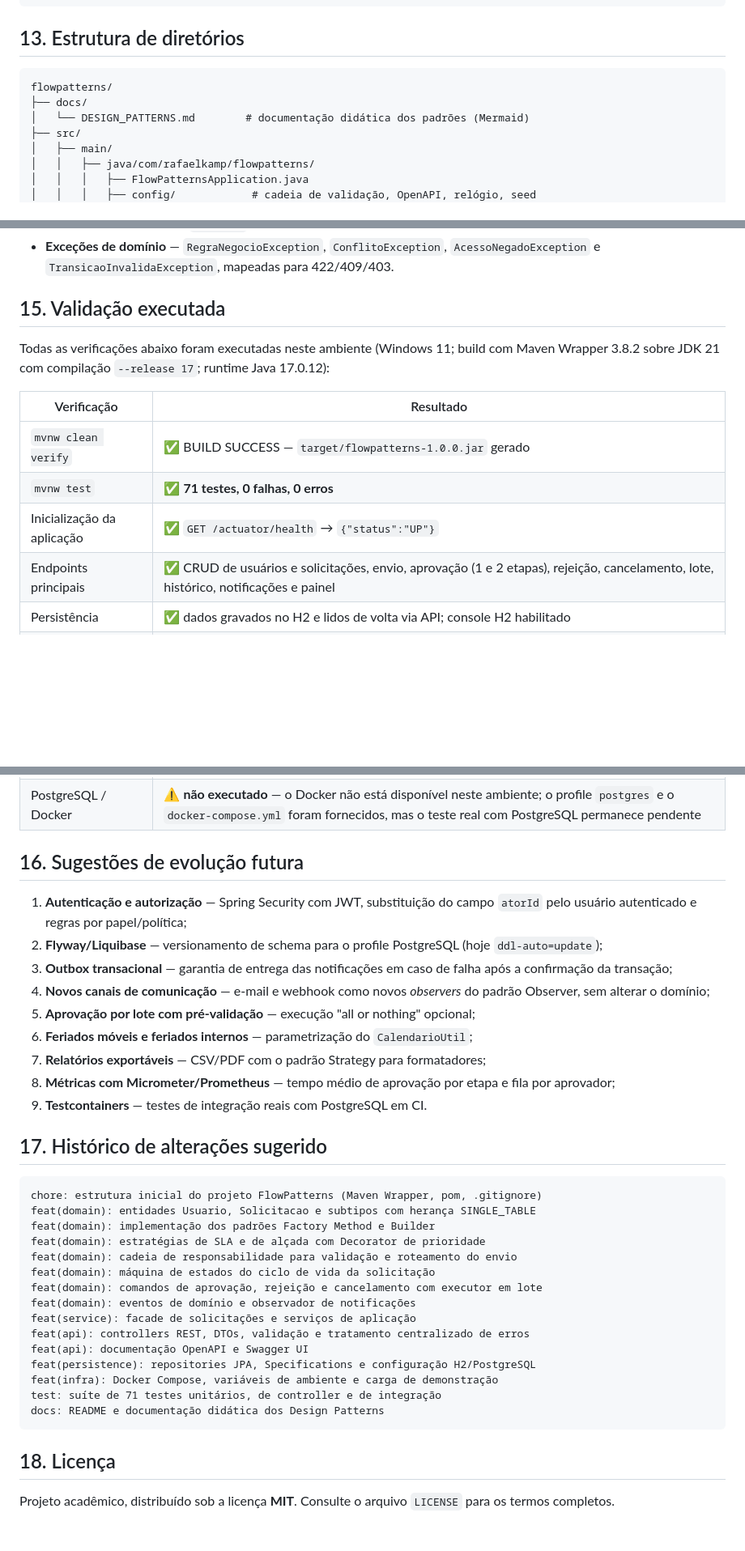
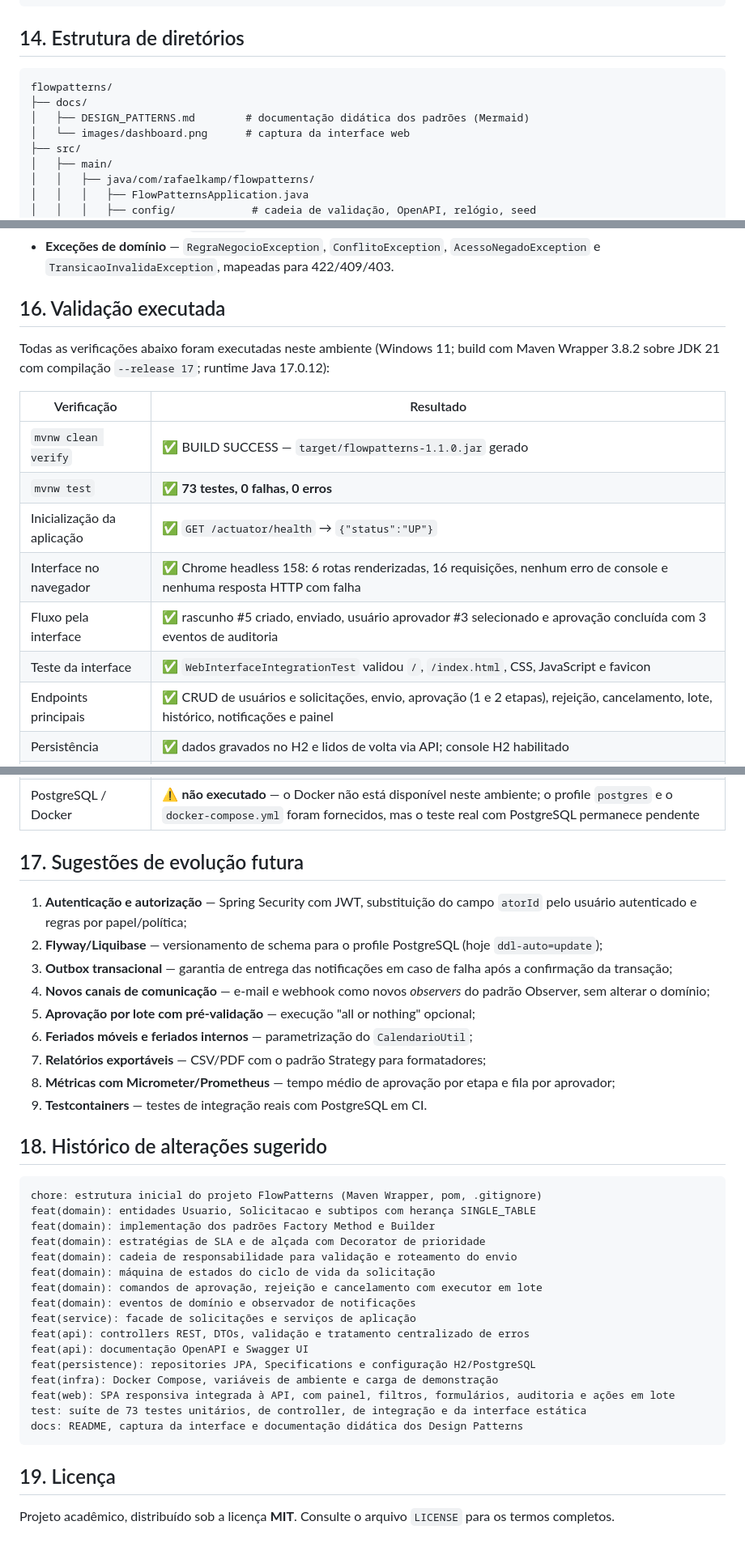
Before and after one commit to rafaelkamp/flowpatterns, a Markdown page: README.md, 3 parts joined by grey strips. Shown at 81% size. Drawn GitHub-style; blank space fills up the shorter version.

````diff
--- a/README.md
+++ b/README.md
@@ -289,12 +338,13 @@ curl http://localhost:8080/api/v1/painel
 }
 ```
 
-## 13. Estrutura de diretórios
+## 14. Estrutura de diretórios
 
 ```
 flowpatterns/
 ├── docs/
-│   └── DESIGN_PATTERNS.md        # documentação didática dos padrões (Mermaid)
+│   ├── DESIGN_PATTERNS.md        # documentação didática dos padrões (Mermaid)
+│   └── images/dashboard.png      # captura da interface web
 ├── src/
 │   ├── main/
 │   │   ├── java/com/rafaelkamp/flowpatterns/
@@ -369,16 +420,19 @@ Decisões de arquitetura relevantes:
 - **Exceções de domínio** — `RegraNegocioException`, `ConflitoException`,
   `AcessoNegadoException` e `TransicaoInvalidaException`, mapeadas para 422/409/403.
 
-## 15. Validação executada
+## 16. Validação executada
 
 Todas as verificações abaixo foram executadas neste ambiente (Windows 11; build com
 Maven Wrapper 3.8.2 sobre JDK 21 com compilação `--release 17`; runtime Java 17.0.12):
 
 | Verificação | Resultado |
 |---|---|
-| `mvnw clean verify` | ✅ BUILD SUCCESS — `target/flowpatterns-1.0.0.jar` gerado |
-| `mvnw test` | ✅ **71 testes, 0 falhas, 0 erros** |
+| `mvnw clean verify` | ✅ BUILD SUCCESS — `target/flowpatterns-1.1.0.jar` gerado |
+| `mvnw test` | ✅ **73 testes, 0 falhas, 0 erros** |
 | Inicialização da aplicação | ✅ `GET /actuator/health` → `{"status":"UP"}` |
+| Interface no navegador | ✅ Chrome headless 158: 6 rotas renderizadas, 16 requisições, nenhum erro de console e nenhuma resposta HTTP com falha |
+| Fluxo pela interface | ✅ rascunho #5 criado, enviado, usuário aprovador #3 selecionado e aprovação concluída com 3 eventos de auditoria |
+| Teste da interface | ✅ `WebInterfaceIntegrationTest` validou `/`, `/index.html`, CSS, JavaScript e favicon |
 | Endpoints principais | ✅ CRUD de usuários e solicitações, envio, aprovação (1 e 2 etapas), rejeição, cancelamento, lote, histórico, notificações e painel |
 | Persistência | ✅ dados gravados no H2 e lidos de volta via API; console H2 habilitado |
 | Documentação Swagger | ✅ `GET /v3/api-docs` (25 KB) e `GET /swagger-ui/index.html` → 200 |
@@ -387,7 +441,7 @@ Maven Wrapper 3.8.2 sobre JDK 21 com compilação `--release 17`; runtime Java 1
 | CI (GitHub Actions) | ✅ workflow `CI` concluído com sucesso em Ubuntu/JDK 17 (`./mvnw -B verify`, 71 testes) |
 | PostgreSQL / Docker | ⚠️ **não executado** — o Docker não está disponível neste ambiente; o profile `postgres` e o `docker-compose.yml` foram fornecidos, mas o teste real com PostgreSQL permanece pendente |
 
-## 16. Sugestões de evolução futura
+## 17. Sugestões de evolução futura
 
 1. **Autenticação e autorização** — Spring Security com JWT, substituição do campo
    `atorId` pelo usuário autenticado e regras por papel/política;
@@ -404,7 +458,7 @@ Maven Wrapper 3.8.2 sobre JDK 21 com compilação `--release 17`; runtime Java 1
    fila por aprovador;
 9. **Testcontainers** — testes de integração reais com PostgreSQL em CI.
 
-## 17. Histórico de alterações sugerido
+## 18. Histórico de alterações sugerido
 
 ```text
 chore: estrutura inicial do projeto FlowPatterns (Maven Wrapper, pom, .gitignore)
@@ -420,11 +474,12 @@ feat(api): controllers REST, DTOs, validação e tratamento centralizado de erro
 feat(api): documentação OpenAPI e Swagger UI
 feat(persistence): repositories JPA, Specifications e configuração H2/PostgreSQL
 feat(infra): Docker Compose, variáveis de ambiente e carga de demonstração
-test: suíte de 71 testes unitários, de controller e de integração
-docs: README e documentação didática dos Design Patterns
+feat(web): SPA responsiva integrada à API, com painel, filtros, formulários, auditoria e ações em lote
+test: suíte de 73 testes unitários, de controller, de integração e da interface estática
+docs: README, captura da interface e documentação didática dos Design Patterns
 ```
 
-## 18. Licença
+## 19. Licença
 
 Projeto acadêmico, distribuído sob a licença **MIT**. Consulte o arquivo
 `LICENSE` para os termos completos.
````
Also changed, not shown: other parts of README.md (+69 -19 lines), docs/images/dashboard.png (added), 7 other files.
